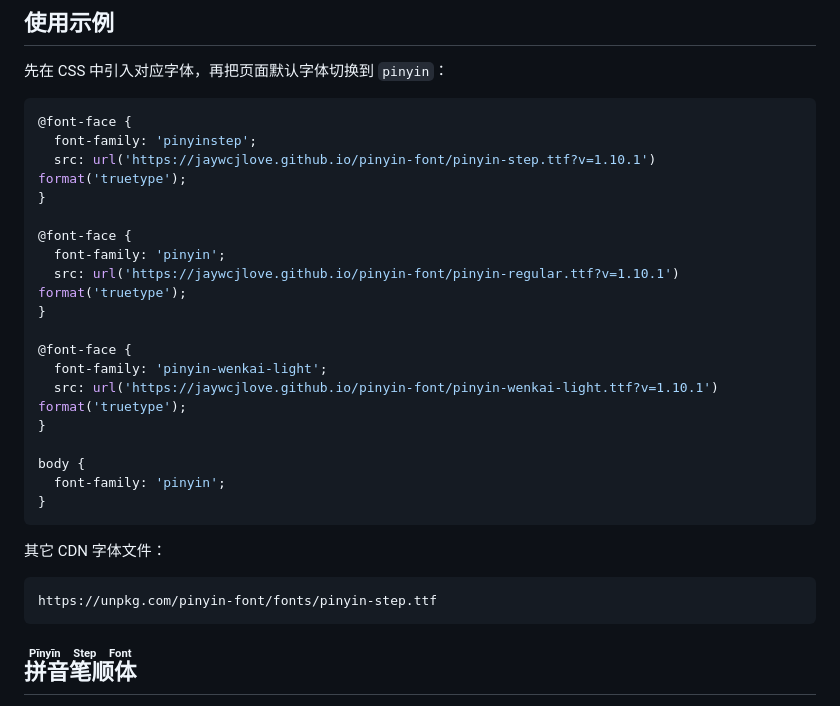
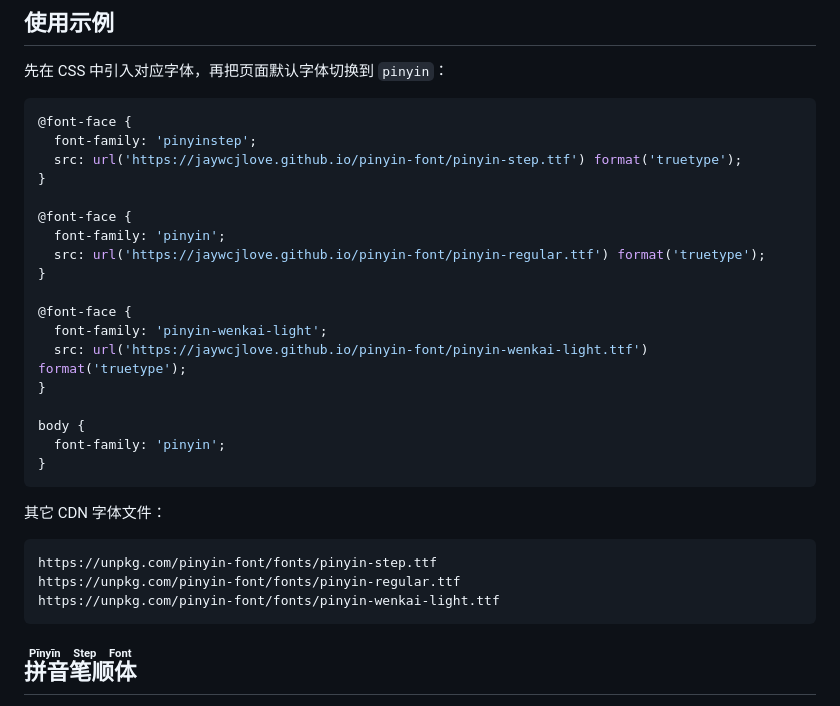
Before and after one commit to jaywcjlove/pinyin-font, a Markdown page: README.md, the part around the change. GitHub-like rendering.

Commit message:
doc: Update README

````diff
--- a/README.md
+++ b/README.md
@@ -56,17 +56,17 @@
 ```css
 @font-face {
   font-family: 'pinyinstep';
-  src: url('https://jaywcjlove.github.io/pinyin-font/pinyin-step.ttf?v=1.10.1') format('truetype');
+  src: url('https://jaywcjlove.github.io/pinyin-font/pinyin-step.ttf') format('truetype');
 }
 
 @font-face {
   font-family: 'pinyin';
-  src: url('https://jaywcjlove.github.io/pinyin-font/pinyin-regular.ttf?v=1.10.1') format('truetype');
+  src: url('https://jaywcjlove.github.io/pinyin-font/pinyin-regular.ttf') format('truetype');
 }
 
 @font-face {
   font-family: 'pinyin-wenkai-light';
-  src: url('https://jaywcjlove.github.io/pinyin-font/pinyin-wenkai-light.ttf?v=1.10.1') format('truetype');
+  src: url('https://jaywcjlove.github.io/pinyin-font/pinyin-wenkai-light.ttf') format('truetype');
 }
 
 body {
@@ -78,6 +78,8 @@ body {
 
 ```
 https://unpkg.com/pinyin-font/fonts/pinyin-step.ttf
+https://unpkg.com/pinyin-font/fonts/pinyin-regular.ttf
+https://unpkg.com/pinyin-font/fonts/pinyin-wenkai-light.ttf
 ```
 
 ## <ruby>拼音笔顺体<rt>Pīnyīn Step Font</rt></ruby>
````
